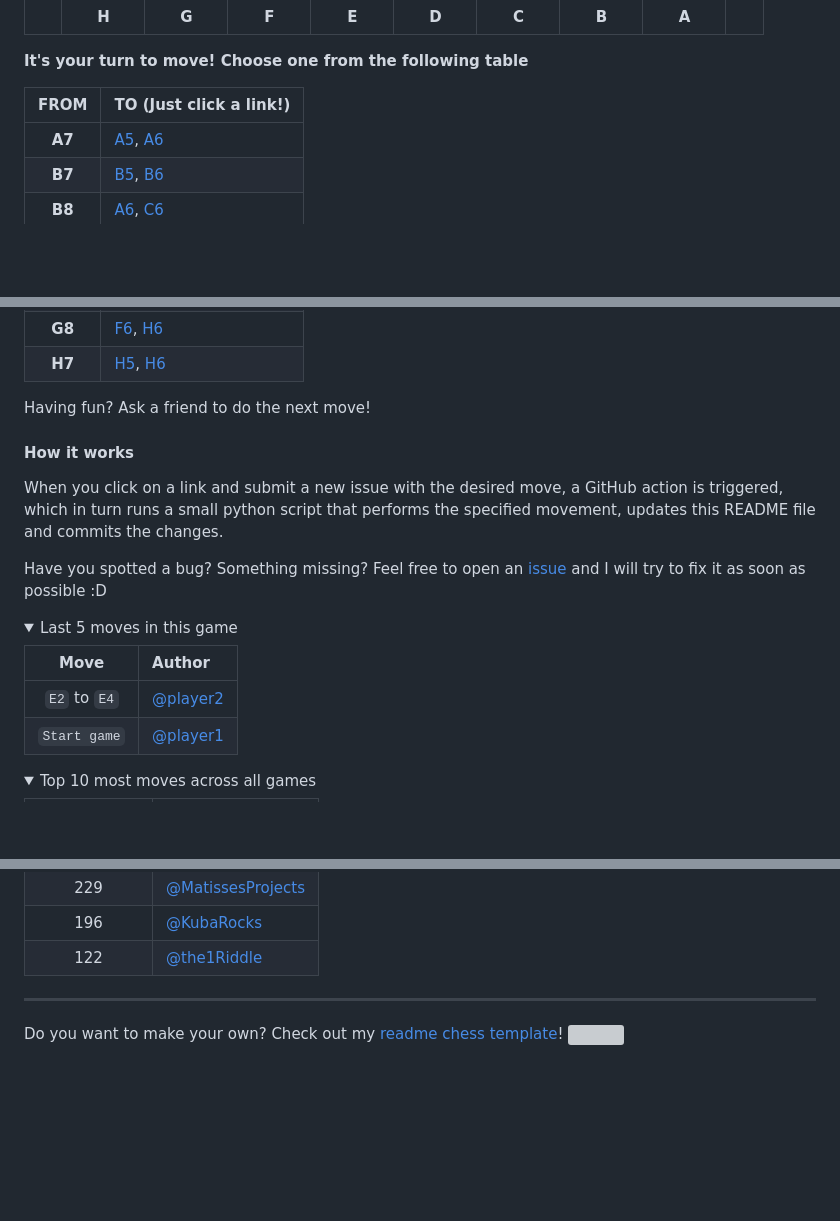
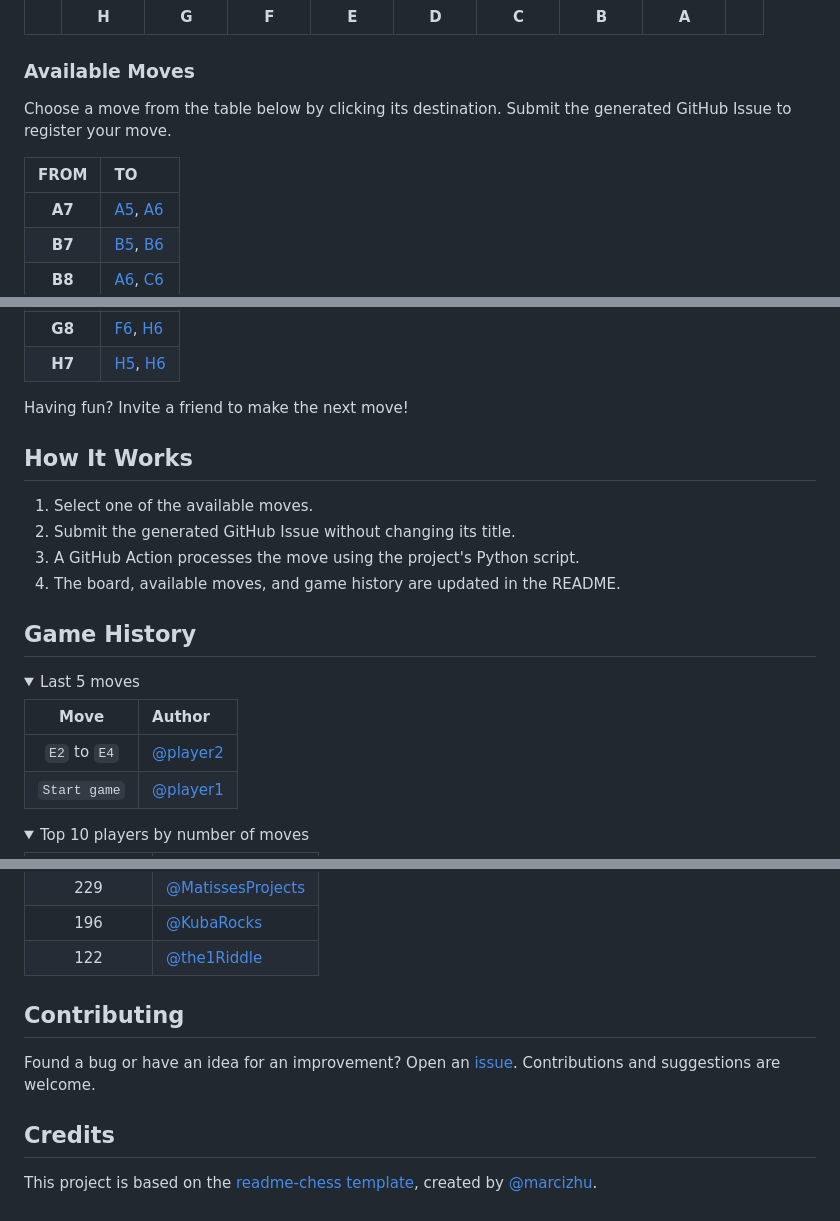
Before and after one commit to krex0097/Chess-AI-Heuristic-Search-Project, a Markdown page: README.md, 3 parts joined by grey strips. GitHub-like rendering; folded sections open; blank space fills up the shorter version; grey boxes are pictures that could not be loaded.

Commit message:
Revise README for chess tournament details
Updated the README to improve clarity on game participation and rules.

```diff
--- a/README.md
+++ b/README.md
@@ -17,10 +22,13 @@ It's your turn to play! Move a <!-- BEGIN TURN -->black<!-- END TURN --> piece.
 |   | **H** | **G** | **F** | **E** | **D** | **C** | **B** | **A** |   |
 <!-- END CHESS BOARD -->
 
-**It's your turn to move! Choose one from the following table**
+### Available Moves
+
+Choose a move from the table below by clicking its destination. Submit the generated GitHub Issue to register your move.
+
 <!-- BEGIN MOVES LIST -->
-|  FROM  | TO (Just click a link!) |
-| :----: | :---------------------- |
+| FROM | TO |
+|:---:|:---|
 | **A7** | [A5](https://github.com/player1/player1/issues/new?body=Please+do+not+change+the+title.+Just+click+%22Submit+new+issue%22.+You+don%27t+need+to+do+anything+else+%3AD&title=Chess%3A+Move+A7+to+A5), [A6](https://github.com/player1/player1/issues/new?body=Please+do+not+change+the+title.+Just+click+%22Submit+new+issue%22.+You+don%27t+need+to+do+anything+else+%3AD&title=Chess%3A+Move+A7+to+A6) |
 | **B7** | [B5](https://github.com/player1/player1/issues/new?body=Please+do+not+change+the+title.+Just+click+%22Submit+new+issue%22.+You+don%27t+need+to+do+anything+else+%3AD&title=Chess%3A+Move+B7+to+B5), [B6](https://github.com/player1/player1/issues/new?body=Please+do+not+change+the+title.+Just+click+%22Submit+new+issue%22.+You+don%27t+need+to+do+anything+else+%3AD&title=Chess%3A+Move+B7+to+B6) |
 | **B8** | [A6](https://github.com/player1/player1/issues/new?body=Please+do+not+change+the+title.+Just+click+%22Submit+new+issue%22.+You+don%27t+need+to+do+anything+else+%3AD&title=Chess%3A+Move+B8+to+A6), [C6](https://github.com/player1/player1/issues/new?body=Please+do+not+change+the+title.+Just+click+%22Submit+new+issue%22.+You+don%27t+need+to+do+anything+else+%3AD&title=Chess%3A+Move+B8+to+C6) |
@@ -33,28 +41,31 @@ It's your turn to play! Move a <!-- BEGIN TURN -->black<!-- END TURN --> piece.
 | **H7** | [H5](https://github.com/player1/player1/issues/new?body=Please+do+not+change+the+title.+Just+click+%22Submit+new+issue%22.+You+don%27t+need+to+do+anything+else+%3AD&title=Chess%3A+Move+H7+to+H5), [H6](https://github.com/player1/player1/issues/new?body=Please+do+not+change+the+title.+Just+click+%22Submit+new+issue%22.+You+don%27t+need+to+do+anything+else+%3AD&title=Chess%3A+Move+H7+to+H6) |
 <!-- END MOVES LIST -->
 
-Having fun? Ask a friend to do the next move!
+Having fun? Invite a friend to make the next move!
 
-#### How it works
+## How It Works
 
-When you click on a link and submit a new issue with the desired move, a GitHub action is triggered, which in turn runs a small python script that performs the specified movement, updates this README file and commits the changes.
+1. Select one of the available moves.
+2. Submit the generated GitHub Issue without changing its title.
+3. A GitHub Action processes the move using the project's Python script.
+4. The board, available moves, and game history are updated in the README.
 
-Have you spotted a bug? Something missing? Feel free to open an [issue](https://github.com/marcizhu/readme-chess/issues) and I will try to fix it as soon as possible :D
-
+## Game History
 
 <details>
-  <summary>Last 5 moves in this game</summary>
-  <!-- BEGIN LAST MOVES -->
+  <summary>Last 5 moves</summary>
+
+<!-- BEGIN LAST MOVES -->
 
 | Move | Author |
-| :--: | :----- |
-| `E2` to `E4` | [ @player2](https://github.com/player2) |
-| `Start game` | [ @player1](https://github.com/player1) |
+|:---:|:---|
+| `E2` to `E4` | [@player2](https://github.com/player2) |
+| `Start game` | [@player1](https://github.com/player1) |
 
 <!-- END LAST MOVES -->
+
 </details>
 
 <details>
-  <summary>Top 10 most moves across all games</summary>
-  <!-- BEGIN TOP MOVES -->
+  <summary>Top 10 players by number of moves</summary>
 
@@ -72,9 +85,13 @@ Have you spotted a bug? Something missing? Feel free to open an [issue](https://
 | 122 | [@the1Riddle](https://github.com/the1Riddle) |
 
 <!-- END TOP MOVES -->
+
 </details>
 
----
+## Contributing
 
-Do you want to make your own? Check out my [readme chess template](https://github.com/marcizhu/readme-chess)!
-![](https://hit.yhype.me/github/profile?user_id=6199781)
+Found a bug or have an idea for an improvement? Open an [issue](https://github.com/marcizhu/readme-chess/issues). Contributions and suggestions are welcome.
+
+## Credits
+
+This project is based on the [readme-chess template](https://github.com/marcizhu/readme-chess), created by [@marcizhu](https://github.com/marcizhu).
```
Also changed, not shown: other parts of README.md (+20 -13 lines).
